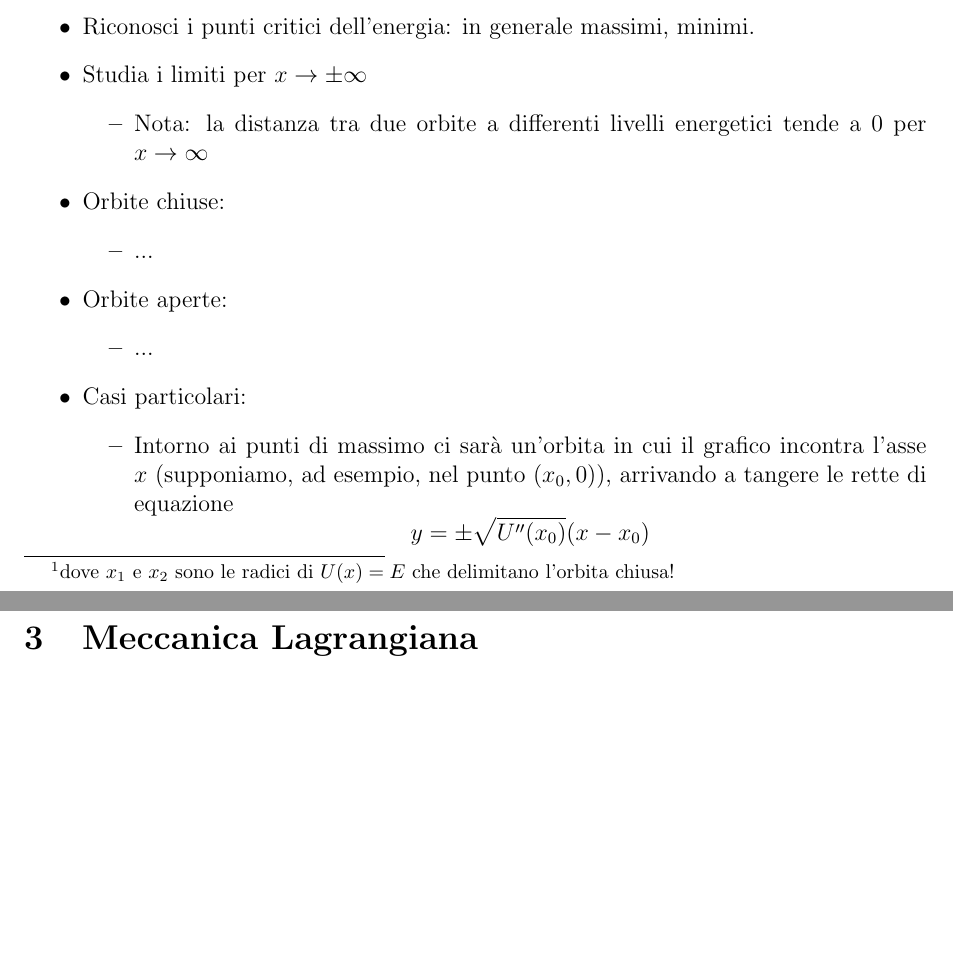
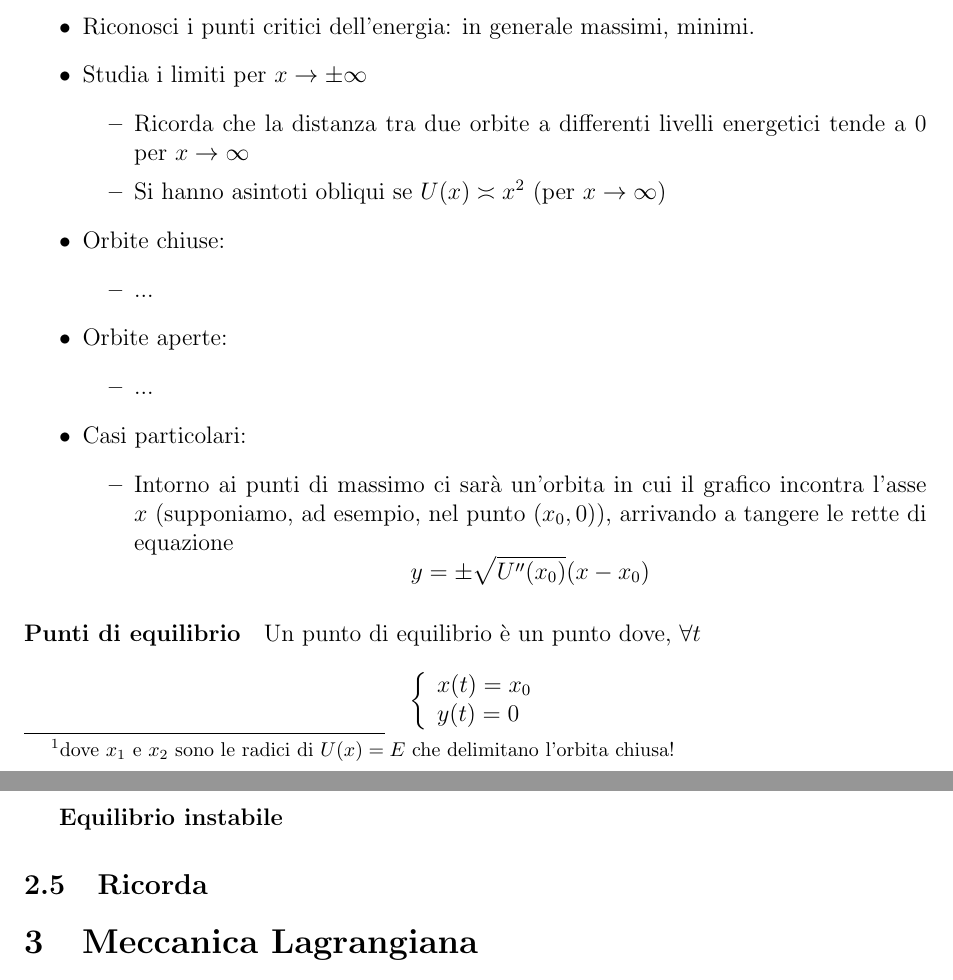
Before and after one commit to ruphy/sist-dinamici, a LaTeX document (primo-compitino.tex): two parts of pages 5 and 6 of 7, joined at a grey line, cut so that both start at the same text, the shorter picture padded with empty space. Compiled offline with pdfLaTeX.

Commit message:
update
Signed-off-by: Riccardo Iaconelli <riccardo@kde.org>

```diff
--- a/primo-compitino.tex
+++ b/primo-compitino.tex
@@ -100,7 +100,8 @@ A questo punto si comincia con l'esercizio di disegno vero e proprio:
  \item Riconosci i punti critici dell'energia: in generale massimi, minimi.
  \item Studia i limiti per $x\to\pm\infty$
  \begin{itemize}
-  \item Nota: la distanza tra due orbite a differenti livelli energetici tende a $0$ per $x\to\infty$
+  \item Ricorda che la distanza tra due orbite a differenti livelli energetici tende a $0$ per $x\to\infty$
+  \item Si hanno asintoti obliqui se $U(x)\asymp x^2$ (per $x\to\infty$)
  \end{itemize}
 
  \item Orbite chiuse:
@@ -115,9 +116,15 @@ A questo punto si comincia con l'esercizio di disegno vero e proprio:
  \begin{itemize}
    \item Intorno ai punti di massimo ci sarà un'orbita in cui il grafico incontra l'asse $x$ (supponiamo, ad esempio, nel punto $(x_0, 0)$), arrivando a tangere le rette di equazione $$y = \pm\sqrt{U''(x_0)}(x-x_0)$$
  \end{itemize}
-
 \end{itemize}
-
+\paragraph{Punti di equilibrio}
+Un punto di equilibrio è un punto dove, $\forall t$
+$$\bigg\{ \begin{array}{l}
+x(t) = x_0\\
+y(t) = 0\\
+\end{array}$$
+\subparagraph{Equilibrio stabile}
+\subparagraph{Equilibrio instabile}
 
 
 
```
